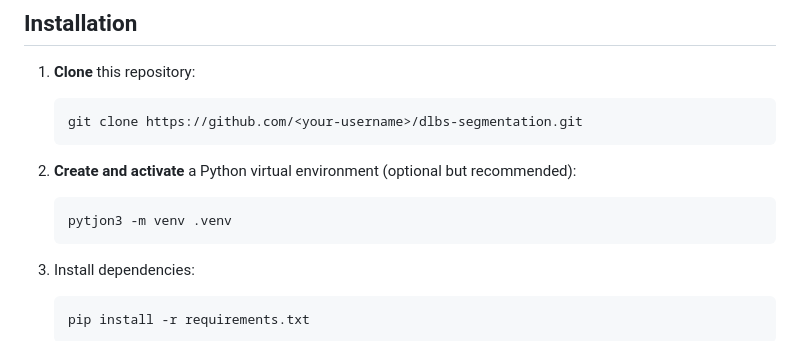
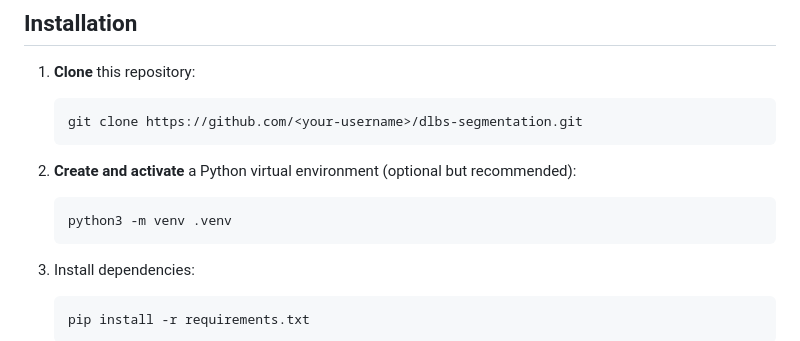
Before and after one commit to okaynils/fhnw-ds-dlbs, a Markdown page: README.md, the part around the change. Drawn GitHub-style.

Commit message:
fixed typo
thanks @yymar

````diff
--- a/README.md
+++ b/README.md
@@ -89,7 +89,7 @@ It includes:
 
 2. **Create and activate** a Python virtual environment (optional but recommended):
     ```bash
-    pytjon3 -m venv .venv
+    python3 -m venv .venv
     ```
 
 3. Install dependencies:
````
